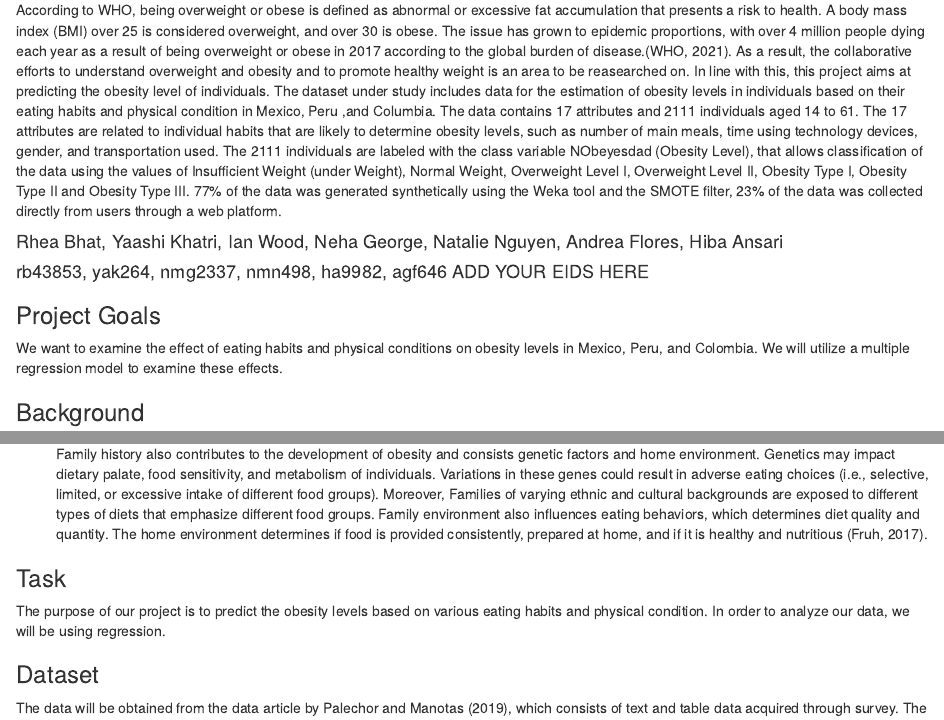
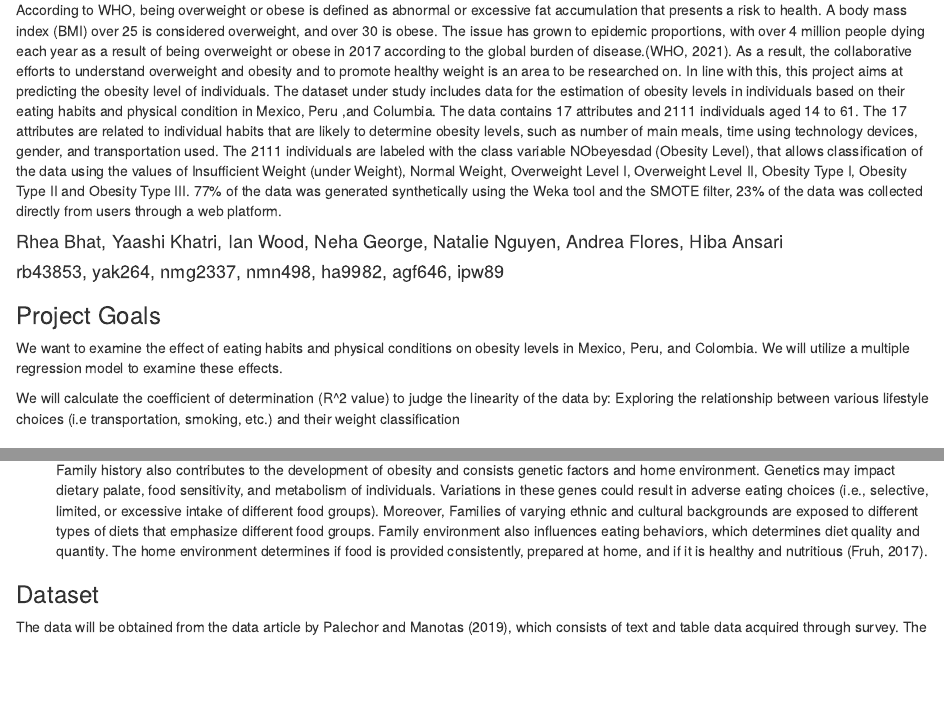
Before and after one commit to rheebeee/SDS322E_Project1, an R Markdown document (Description.Rmd): the page in a window 1100 px wide, from 180 px down, and a second part further down, joined at a grey line. Rendered offline with R 4.5, knitr and Pandoc, with nearby package versions.

Commit message:
Final updates

```diff
--- a/Description.Rmd
+++ b/Description.Rmd
@@ -12,13 +12,16 @@ knitr::opts_chunk$set(echo = TRUE)
 
 ## Project Description: Estimation of Obesity Levels
 
-According to WHO, being overweight or obese is defined as abnormal or excessive fat accumulation that presents a risk to health. A body mass index (BMI) over 25 is considered overweight, and over 30 is obese. The issue has grown to epidemic proportions, with over 4 million people dying each year as a result of being overweight or obese in 2017 according to the global burden of disease.(WHO, 2021). As a result, the collaborative efforts to understand overweight and obesity and to promote healthy weight is an area to be reasearched on. In line with this, this project aims at predicting the obesity level of individuals. The dataset under study includes data for the estimation of obesity levels in individuals based on their eating habits and physical condition in Mexico, Peru ,and Columbia. The data contains 17 attributes and 2111 individuals aged 14 to 61. The 17 attributes are related to individual habits that are likely to determine obesity levels, such as number of main meals, time using technology devices, gender, and transportation used. The 2111 individuals are labeled with the class variable NObeyesdad (Obesity Level), that allows classification of the data using the values of Insufficient Weight (under Weight), Normal Weight, Overweight Level I, Overweight Level II, Obesity Type I, Obesity Type II and Obesity Type III. 77% of the data was generated synthetically using the Weka tool and the SMOTE filter, 23% of the data was collected directly from users through a web platform.
+According to WHO, being overweight or obese is defined as abnormal or excessive fat accumulation that presents a risk to health. A body mass index (BMI) over 25 is considered overweight, and over 30 is obese. The issue has grown to epidemic proportions, with over 4 million people dying each year as a result of being overweight or obese in 2017 according to the global burden of disease.(WHO, 2021). As a result, the collaborative efforts to understand overweight and obesity and to promote healthy weight is an area to be researched on. In line with this, this project aims at predicting the obesity level of individuals. The dataset under study includes data for the estimation of obesity levels in individuals based on their eating habits and physical condition in Mexico, Peru ,and Columbia. The data contains 17 attributes and 2111 individuals aged 14 to 61. The 17 attributes are related to individual habits that are likely to determine obesity levels, such as number of main meals, time using technology devices, gender, and transportation used. The 2111 individuals are labeled with the class variable NObeyesdad (Obesity Level), that allows classification of the data using the values of Insufficient Weight (under Weight), Normal Weight, Overweight Level I, Overweight Level II, Obesity Type I, Obesity Type II and Obesity Type III. 77% of the data was generated synthetically using the Weka tool and the SMOTE filter, 23% of the data was collected directly from users through a web platform.
 
 #### Rhea Bhat, Yaashi Khatri, Ian Wood, Neha George, Natalie Nguyen, Andrea Flores, Hiba Ansari
-#### rb43853, yak264, nmg2337, nmn498, ha9982, agf646 ADD YOUR EIDS HERE
+#### rb43853, yak264, nmg2337, nmn498, ha9982, agf646, ipw89
 
 ### Project Goals
 We want to examine the effect of eating habits and physical conditions on obesity levels in Mexico, Peru, and Colombia. We will utilize a multiple regression model to examine these effects.
+
+We will calculate the coefficient of determination (R^2 value) to judge the linearity of the data by:
+Exploring the relationship between various lifestyle choices (i.e transportation, smoking, etc.) and their weight classification
 
 ### Background
 
@@ -41,11 +44,6 @@ Obesity is a disease characterized by an excessive accumulation of body fat that
 - __*Family History*__
 
     Family history also contributes to the development of obesity and consists genetic factors and home environment. Genetics may impact dietary palate, food sensitivity, and metabolism of individuals. Variations in these genes could result in adverse eating choices (i.e., selective, limited, or excessive intake of different food groups). Moreover, Families of varying ethnic and cultural backgrounds are exposed to different types of diets that emphasize different food groups. Family environment also influences eating behaviors, which determines diet quality and quantity. The home environment determines if food is provided consistently, prepared at home, and if it is healthy and nutritious (Fruh, 2017).
-
-
-
-### Task
-The purpose of our project is to predict the obesity levels based on various eating habits and physical condition. In order to analyze our data, we will be using regression.
 
 ### Dataset
 The data will be obtained from the data article by Palechor and Manotas (2019), which consists of text and table data acquired through survey. The set includes data for the estimation of obesity levels in individuals from the countries of Mexico, Peru and Colombia, based on their eating habits and physical condition. The data contains 17 attributes and 2111 records, the records are labeled with the class variable `NObesity` (Obesity Level), which allows classification of the data using the values of Insufficient Weight, Normal Weight, Overweight Level I, Overweight Level II, Obesity Type I, Obesity Type II and Obesity Type III.
```
Also changed, not shown: Description.Rmd (3 more changed lines).
